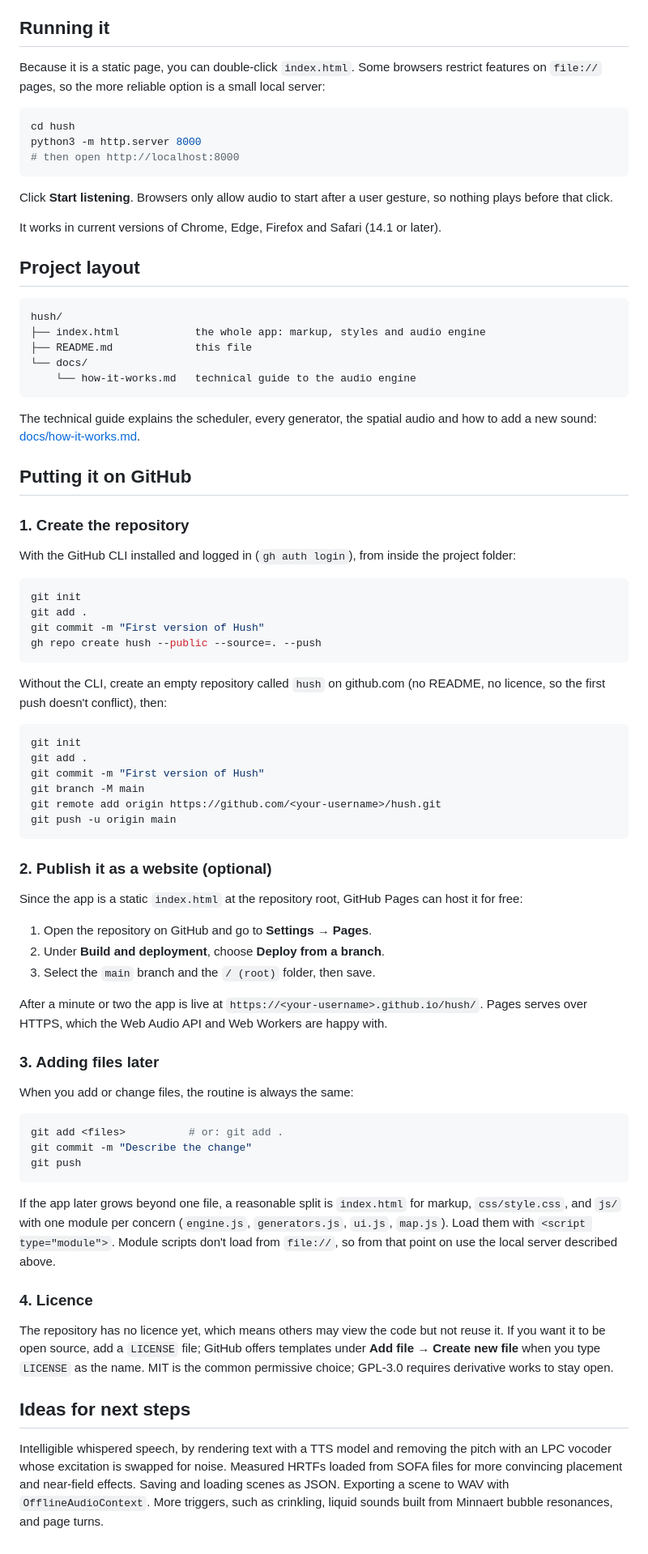
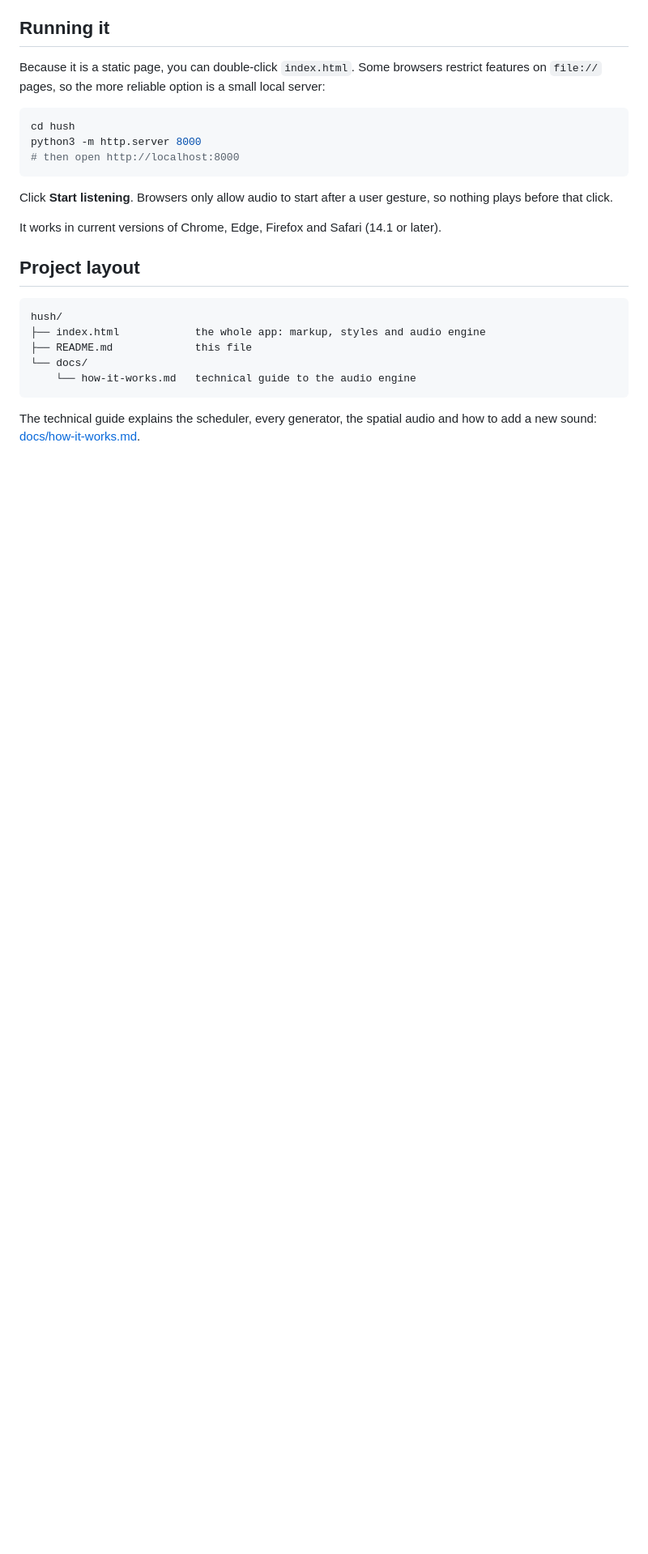
Before and after one commit to FrancescoSlongo/ASMR_generator, a Markdown page: README.md, the part around the change. Shown at 81% size. Rendered like a GitHub page; blank space fills up the shorter version.

````diff
--- a/README.md
+++ b/README.md
@@ -59,57 +59,3 @@ hush/
 ```
 
 The technical guide explains the scheduler, every generator, the spatial audio and how to add a new sound: [docs/how-it-works.md](docs/how-it-works.md).
-
-## Putting it on GitHub
-
-### 1. Create the repository
-
-With the GitHub CLI installed and logged in (`gh auth login`), from inside the project folder:
-
-```bash
-git init
-git add .
-git commit -m "First version of Hush"
-gh repo create hush --public --source=. --push
-```
-
-Without the CLI, create an empty repository called `hush` on github.com (no README, no licence, so the first push doesn't conflict), then:
-
-```bash
-git init
-git add .
-git commit -m "First version of Hush"
-git branch -M main
-git remote add origin https://github.com/<your-username>/hush.git
-git push -u origin main
-```
-
-### 2. Publish it as a website (optional)
-
-Since the app is a static `index.html` at the repository root, GitHub Pages can host it for free:
-
-1. Open the repository on GitHub and go to **Settings → Pages**.
-2. Under **Build and deployment**, choose **Deploy from a branch**.
-3. Select the `main` branch and the `/ (root)` folder, then save.
-
-After a minute or two the app is live at `https://<your-username>.github.io/hush/`. Pages serves over HTTPS, which the Web Audio API and Web Workers are happy with.
-
-### 3. Adding files later
-
-When you add or change files, the routine is always the same:
-
-```bash
-git add <files>          # or: git add .
-git commit -m "Describe the change"
-git push
-```
-
-If the app later grows beyond one file, a reasonable split is `index.html` for markup, `css/style.css`, and `js/` with one module per concern (`engine.js`, `generators.js`, `ui.js`, `map.js`). Load them with `<script type="module">`. Module scripts don't load from `file://`, so from that point on use the local server described above.
-
-### 4. Licence
-
-The repository has no licence yet, which means others may view the code but not reuse it. If you want it to be open source, add a `LICENSE` file; GitHub offers templates under **Add file → Create new file** when you type `LICENSE` as the name. MIT is the common permissive choice; GPL-3.0 requires derivative works to stay open.
-
-## Ideas for next steps
-
-Intelligible whispered speech, by rendering text with a TTS model and removing the pitch with an LPC vocoder whose excitation is swapped for noise. Measured HRTFs loaded from SOFA files for more convincing placement and near-field effects. Saving and loading scenes as JSON. Exporting a scene to WAV with `OfflineAudioContext`. More triggers, such as crinkling, liquid sounds built from Minnaert bubble resonances, and page turns.
````
